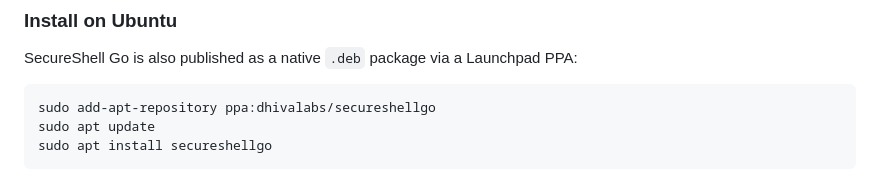
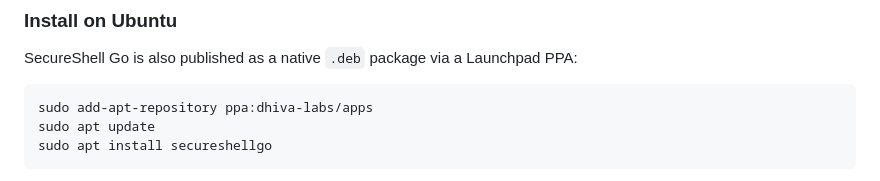
Before and after one commit to Dhiva-Labs/SecureShellGo, a Markdown page: README.md, the part around the change. Rendered like a GitHub page.

````diff
--- a/README.md
+++ b/README.md
@@ -88,7 +88,7 @@ SecureShell Go is also published as a native `.deb` package via a Launchpad
 PPA:
 
 ```bash
-sudo add-apt-repository ppa:dhivalabs/secureshellgo
+sudo add-apt-repository ppa:dhiva-labs/apps
 sudo apt update
 sudo apt install secureshellgo
 ```
````
Also changed, not shown: packaging/PPA.md (+9 -9 lines).
